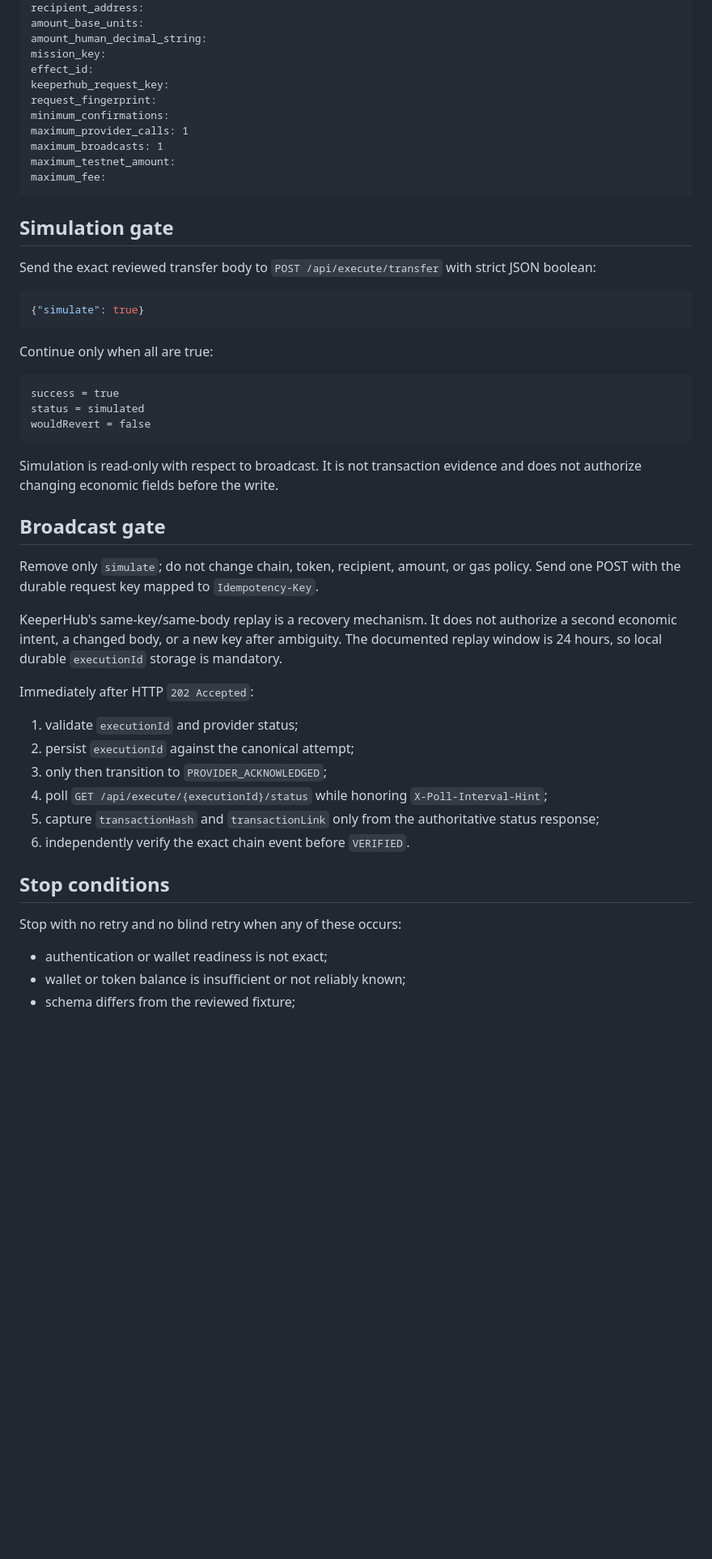
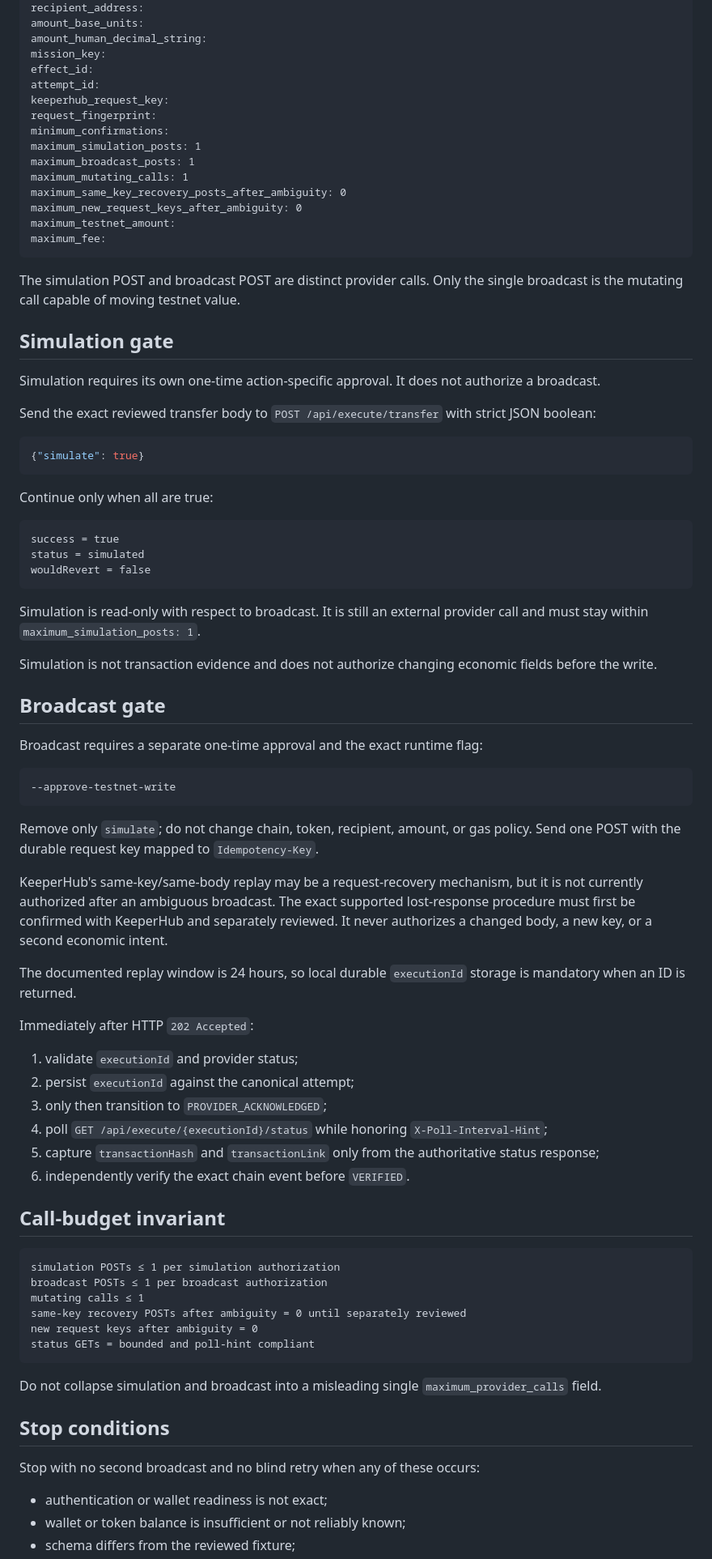
Before and after one commit to bit-nexus-labs/nexus-vector-keeperhub, a Markdown page: docs/TESTNET_EVIDENCE_RUNBOOK.md, the part around one of its changes. Shown at 81% size. Rendered like a GitHub page; blank space fills up the shorter version.

Commit message:
Separate simulation and broadcast call budgets

````diff
--- a/docs/TESTNET_EVIDENCE_RUNBOOK.md
+++ b/docs/TESTNET_EVIDENCE_RUNBOOK.md
@@ -47,16 +51,24 @@ amount_base_units:
 amount_human_decimal_string:
 mission_key:
 effect_id:
+attempt_id:
 keeperhub_request_key:
 request_fingerprint:
 minimum_confirmations:
-maximum_provider_calls: 1
-maximum_broadcasts: 1
+maximum_simulation_posts: 1
+maximum_broadcast_posts: 1
+maximum_mutating_calls: 1
+maximum_same_key_recovery_posts_after_ambiguity: 0
+maximum_new_request_keys_after_ambiguity: 0
 maximum_testnet_amount:
 maximum_fee:
 ```
 
+The simulation POST and broadcast POST are distinct provider calls. Only the single broadcast is the mutating call capable of moving testnet value.
+
 ## Simulation gate
+
+Simulation requires its own one-time action-specific approval. It does not authorize a broadcast.
 
 Send the exact reviewed transfer body to `POST /api/execute/transfer` with strict JSON boolean:
 
@@ -72,13 +84,23 @@ status = simulated
 wouldRevert = false
 ```
 
-Simulation is read-only with respect to broadcast. It is not transaction evidence and does not authorize changing economic fields before the write.
+Simulation is read-only with respect to broadcast. It is still an external provider call and must stay within `maximum_simulation_posts: 1`.
+
+Simulation is not transaction evidence and does not authorize changing economic fields before the write.
 
 ## Broadcast gate
 
+Broadcast requires a separate one-time approval and the exact runtime flag:
+
+```text
+--approve-testnet-write
+```
+
 Remove only `simulate`; do not change chain, token, recipient, amount, or gas policy. Send one POST with the durable request key mapped to `Idempotency-Key`.
 
-KeeperHub's same-key/same-body replay is a recovery mechanism. It does not authorize a second economic intent, a changed body, or a new key after ambiguity. The documented replay window is 24 hours, so local durable `executionId` storage is mandatory.
+KeeperHub's same-key/same-body replay may be a request-recovery mechanism, but it is not currently authorized after an ambiguous broadcast. The exact supported lost-response procedure must first be confirmed with KeeperHub and separately reviewed. It never authorizes a changed body, a new key, or a second economic intent.
+
+The documented replay window is 24 hours, so local durable `executionId` storage is mandatory when an ID is returned.
 
 Immediately after HTTP `202 Accepted`:
 
@@ -89,9 +111,22 @@ Immediately after HTTP `202 Accepted`:
 5. capture `transactionHash` and `transactionLink` only from the authoritative status response;
 6. independently verify the exact chain event before `VERIFIED`.
 
+## Call-budget invariant
+
+```text
+simulation POSTs ≤ 1 per simulation authorization
+broadcast POSTs ≤ 1 per broadcast authorization
+mutating calls ≤ 1
+same-key recovery POSTs after ambiguity = 0 until separately reviewed
+new request keys after ambiguity = 0
+status GETs = bounded and poll-hint compliant
+```
+
+Do not collapse simulation and broadcast into a misleading single `maximum_provider_calls` field.
+
 ## Stop conditions
 
-Stop with no retry and no blind retry when any of these occurs:
+Stop with no second broadcast and no blind retry when any of these occurs:
 
 - authentication or wallet readiness is not exact;
 - wallet or token balance is insufficient or not reliably known;
````
Also changed, not shown: other parts of docs/TESTNET_EVIDENCE_RUNBOOK.md (+11 -5 lines).
